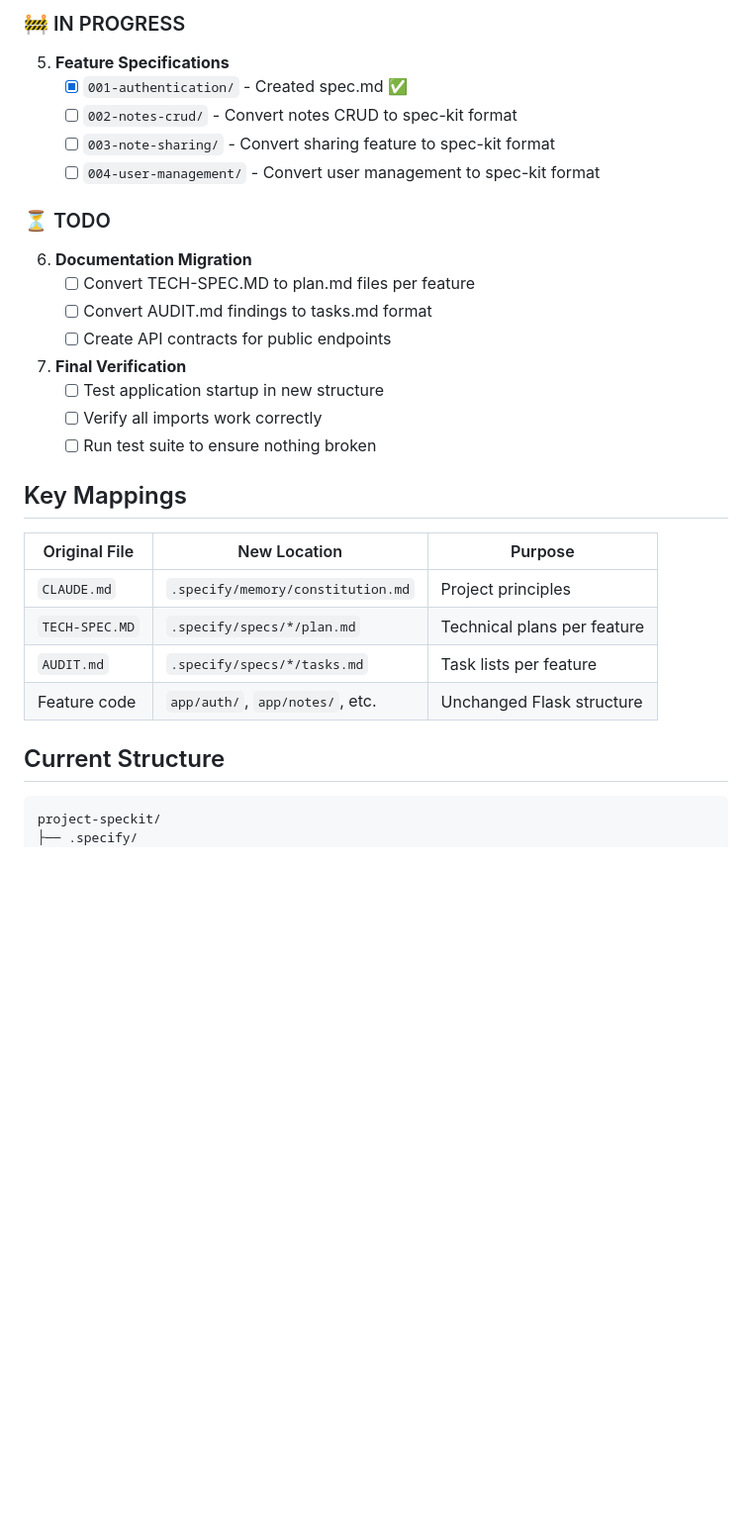
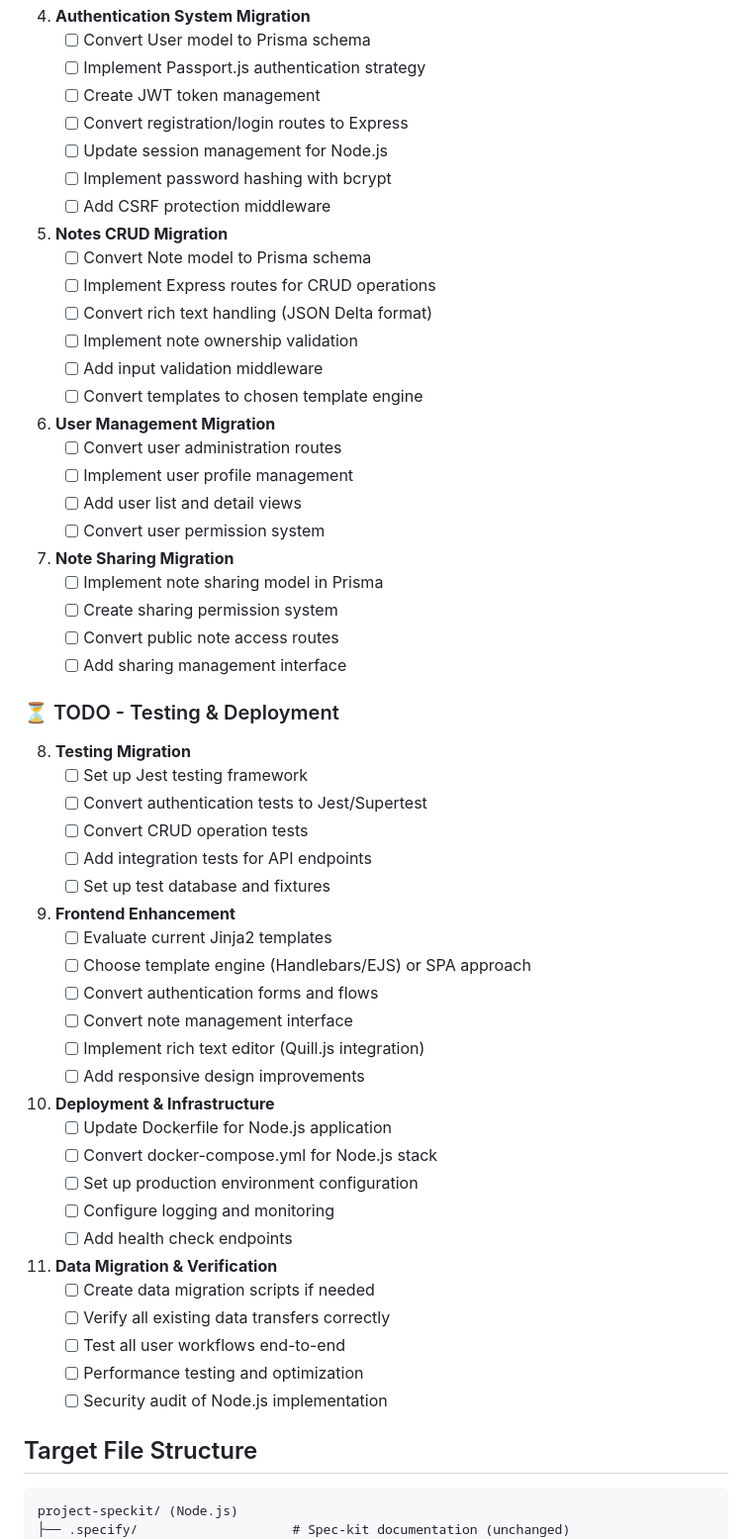
Before and after one commit to saulpark/project-speckit, a Markdown page: MIGRATION_PROGRESS.md, the part around one of its changes. Shown at 99% size. Drawn GitHub-style; blank space fills up the shorter version.

````diff
--- a/MIGRATION_PROGRESS.md
+++ b/MIGRATION_PROGRESS.md
@@ -42,36 +67,67 @@ Converting Flask note-taking application from standard structure to GitHub spec-
 
-### 🚧 IN PROGRESS
+4. **Authentication System Migration**
+   - [ ] Convert User model to Prisma schema
+   - [ ] Implement Passport.js authentication strategy
+   - [ ] Create JWT token management
+   - [ ] Convert registration/login routes to Express
+   - [ ] Update session management for Node.js
+   - [ ] Implement password hashing with bcrypt
+   - [ ] Add CSRF protection middleware
 
-5. **Feature Specifications**
-   - [x] `001-authentication/` - Created spec.md ✅
-   - [ ] `002-notes-crud/` - Convert notes CRUD to spec-kit format
-   - [ ] `003-note-sharing/` - Convert sharing feature to spec-kit format
-   - [ ] `004-user-management/` - Convert user management to spec-kit format
+5. **Notes CRUD Migration**
+   - [ ] Convert Note model to Prisma schema
+   - [ ] Implement Express routes for CRUD operations
+   - [ ] Convert rich text handling (JSON Delta format)
+   - [ ] Implement note ownership validation
+   - [ ] Add input validation middleware
+   - [ ] Convert templates to chosen template engine
 
-### ⏳ TODO
+6. **User Management Migration**
+   - [ ] Convert user administration routes
+   - [ ] Implement user profile management
+   - [ ] Add user list and detail views
+   - [ ] Convert user permission system
 
-6. **Documentation Migration**
-   - [ ] Convert TECH-SPEC.MD to plan.md files per feature
-   - [ ] Convert AUDIT.md findings to tasks.md format
-   - [ ] Create API contracts for public endpoints
+7. **Note Sharing Migration**
+   - [ ] Implement note sharing model in Prisma
+   - [ ] Create sharing permission system
+   - [ ] Convert public note access routes
+   - [ ] Add sharing management interface
 
-7. **Final Verification**
-   - [ ] Test application startup in new structure
-   - [ ] Verify all imports work correctly
-   - [ ] Run test suite to ensure nothing broken
+### ⏳ TODO - Testing & Deployment
 
-## Key Mappings
+8. **Testing Migration**
+   - [ ] Set up Jest testing framework
+   - [ ] Convert authentication tests to Jest/Supertest
+   - [ ] Convert CRUD operation tests
+   - [ ] Add integration tests for API endpoints
+   - [ ] Set up test database and fixtures
 
-| Original File | New Location | Purpose |
-|---------------|--------------|---------|
-| `CLAUDE.md` | `.specify/memory/constitution.md` | Project principles |
-| `TECH-SPEC.MD` | `.specify/specs/*/plan.md` | Technical plans per feature |
-| `AUDIT.md` | `.specify/specs/*/tasks.md` | Task lists per feature |
-| Feature code | `app/auth/`, `app/notes/`, etc. | Unchanged Flask structure |
+9. **Frontend Enhancement**
+   - [ ] Evaluate current Jinja2 templates
+   - [ ] Choose template engine (Handlebars/EJS) or SPA approach
+   - [ ] Convert authentication forms and flows
+   - [ ] Convert note management interface
+   - [ ] Implement rich text editor (Quill.js integration)
+   - [ ] Add responsive design improvements
 
-## Current Structure
+10. **Deployment & Infrastructure**
+    - [ ] Update Dockerfile for Node.js application
+    - [ ] Convert docker-compose.yml for Node.js stack
+    - [ ] Set up production environment configuration
+    - [ ] Configure logging and monitoring
+    - [ ] Add health check endpoints
+
+11. **Data Migration & Verification**
+    - [ ] Create data migration scripts if needed
+    - [ ] Verify all existing data transfers correctly
+    - [ ] Test all user workflows end-to-end
+    - [ ] Performance testing and optimization
+    - [ ] Security audit of Node.js implementation
+
+## Target File Structure
 
 ```
-project-speckit/
-├── .specify/
+project-speckit/ (Node.js)
+├── .specify/                    # Spec-kit documentation (unchanged)
 │   ├── memory/
````
Also changed, not shown: other parts of MIGRATION_PROGRESS.md (+142 -59 lines).
